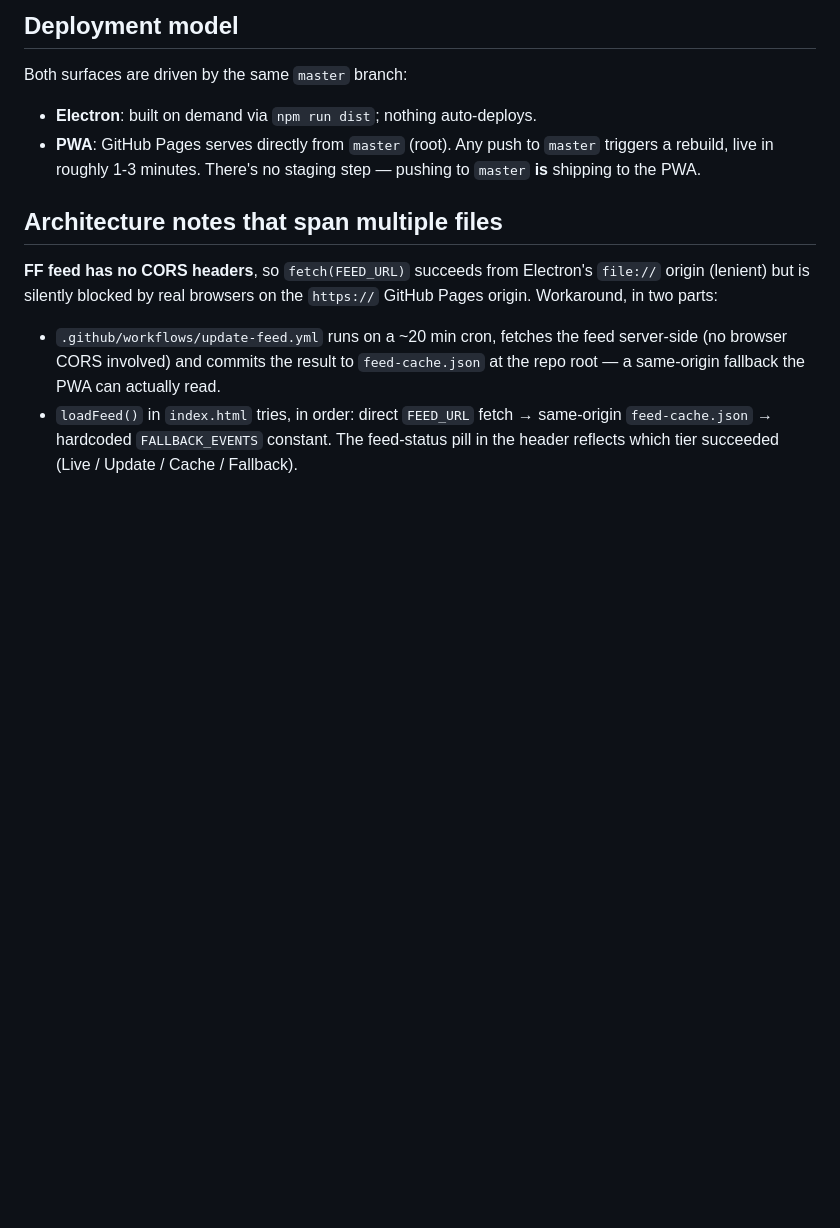
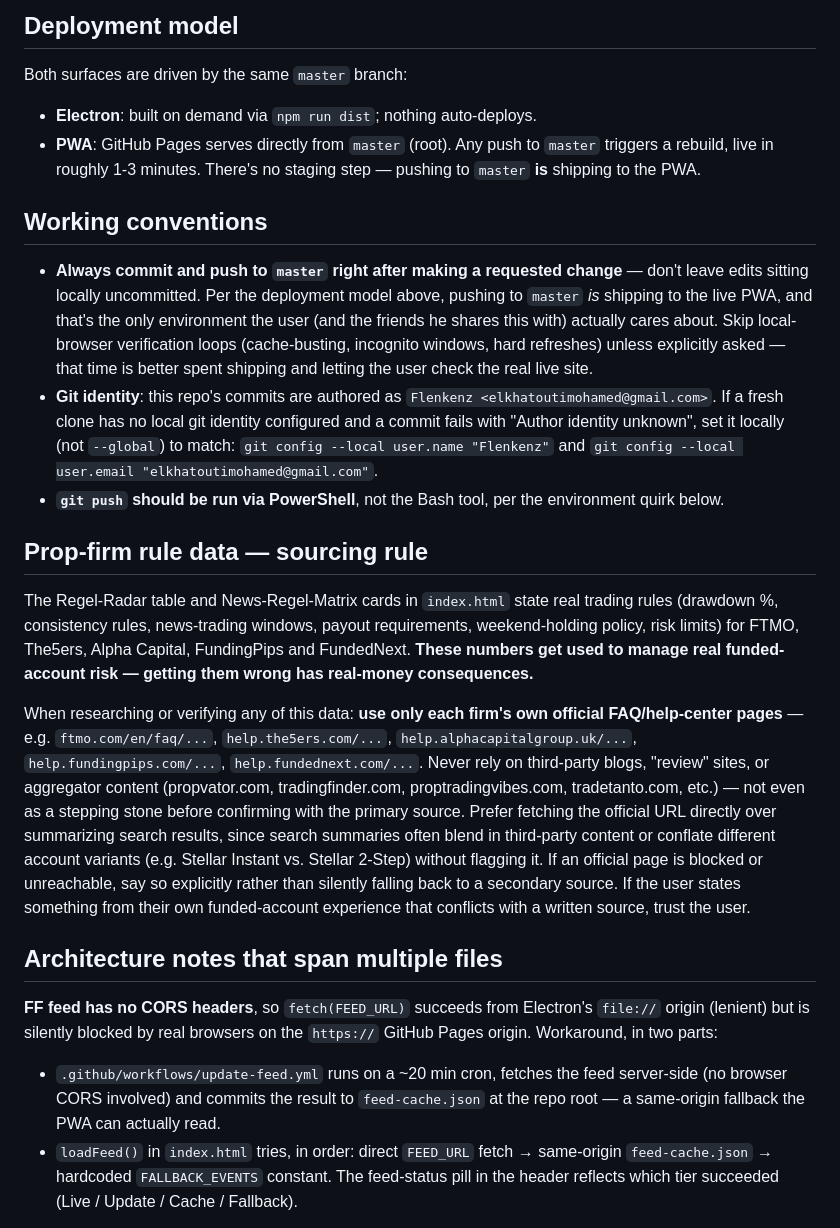
Before and after one commit to elkhatoutimohamed-rgb/prop-dashboard, a Markdown page: CLAUDE.md, the part around the change. Drawn GitHub-style; blank space fills up the shorter version.

Commit message:
Document workflow conventions and prop-firm sourcing rule in CLAUDE.md
Captures what's currently only in this machine's local session
memory — git identity, always-commit-and-push workflow, and the
official-FAQ-only rule for prop-firm data — so a Claude Code session
on another machine picks it up automatically from the repo itself.

```diff
--- a/CLAUDE.md
+++ b/CLAUDE.md
@@ -28,6 +28,18 @@ Both surfaces are driven by the same `master` branch:
 - **Electron**: built on demand via `npm run dist`; nothing auto-deploys.
 - **PWA**: GitHub Pages serves directly from `master` (root). Any push to `master` triggers a rebuild, live in roughly 1-3 minutes. There's no staging step — pushing to `master` **is** shipping to the PWA.
 
+## Working conventions
+
+- **Always commit and push to `master` right after making a requested change** — don't leave edits sitting locally uncommitted. Per the deployment model above, pushing to `master` *is* shipping to the live PWA, and that's the only environment the user (and the friends he shares this with) actually cares about. Skip local-browser verification loops (cache-busting, incognito windows, hard refreshes) unless explicitly asked — that time is better spent shipping and letting the user check the real live site.
+- **Git identity**: this repo's commits are authored as `Flenkenz <elkhatoutimohamed@gmail.com>`. If a fresh clone has no local git identity configured and a commit fails with "Author identity unknown", set it locally (not `--global`) to match: `git config --local user.name "Flenkenz"` and `git config --local user.email "elkhatoutimohamed@gmail.com"`.
+- **`git push` should be run via PowerShell**, not the Bash tool, per the environment quirk below.
+
+## Prop-firm rule data — sourcing rule
+
+The Regel-Radar table and News-Regel-Matrix cards in `index.html` state real trading rules (drawdown %, consistency rules, news-trading windows, payout requirements, weekend-holding policy, risk limits) for FTMO, The5ers, Alpha Capital, FundingPips and FundedNext. **These numbers get used to manage real funded-account risk — getting them wrong has real-money consequences.**
+
+When researching or verifying any of this data: **use only each firm's own official FAQ/help-center pages** — e.g. `ftmo.com/en/faq/...`, `help.the5ers.com/...`, `help.alphacapitalgroup.uk/...`, `help.fundingpips.com/...`, `help.fundednext.com/...`. Never rely on third-party blogs, "review" sites, or aggregator content (propvator.com, tradingfinder.com, proptradingvibes.com, tradetanto.com, etc.) — not even as a stepping stone before confirming with the primary source. Prefer fetching the official URL directly over summarizing search results, since search summaries often blend in third-party content or conflate different account variants (e.g. Stellar Instant vs. Stellar 2-Step) without flagging it. If an official page is blocked or unreachable, say so explicitly rather than silently falling back to a secondary source. If the user states something from their own funded-account experience that conflicts with a written source, trust the user.
+
 ## Architecture notes that span multiple files
 
 **FF feed has no CORS headers**, so `fetch(FEED_URL)` succeeds from Electron's `file://` origin (lenient) but is silently blocked by real browsers on the `https://` GitHub Pages origin. Workaround, in two parts:
```
